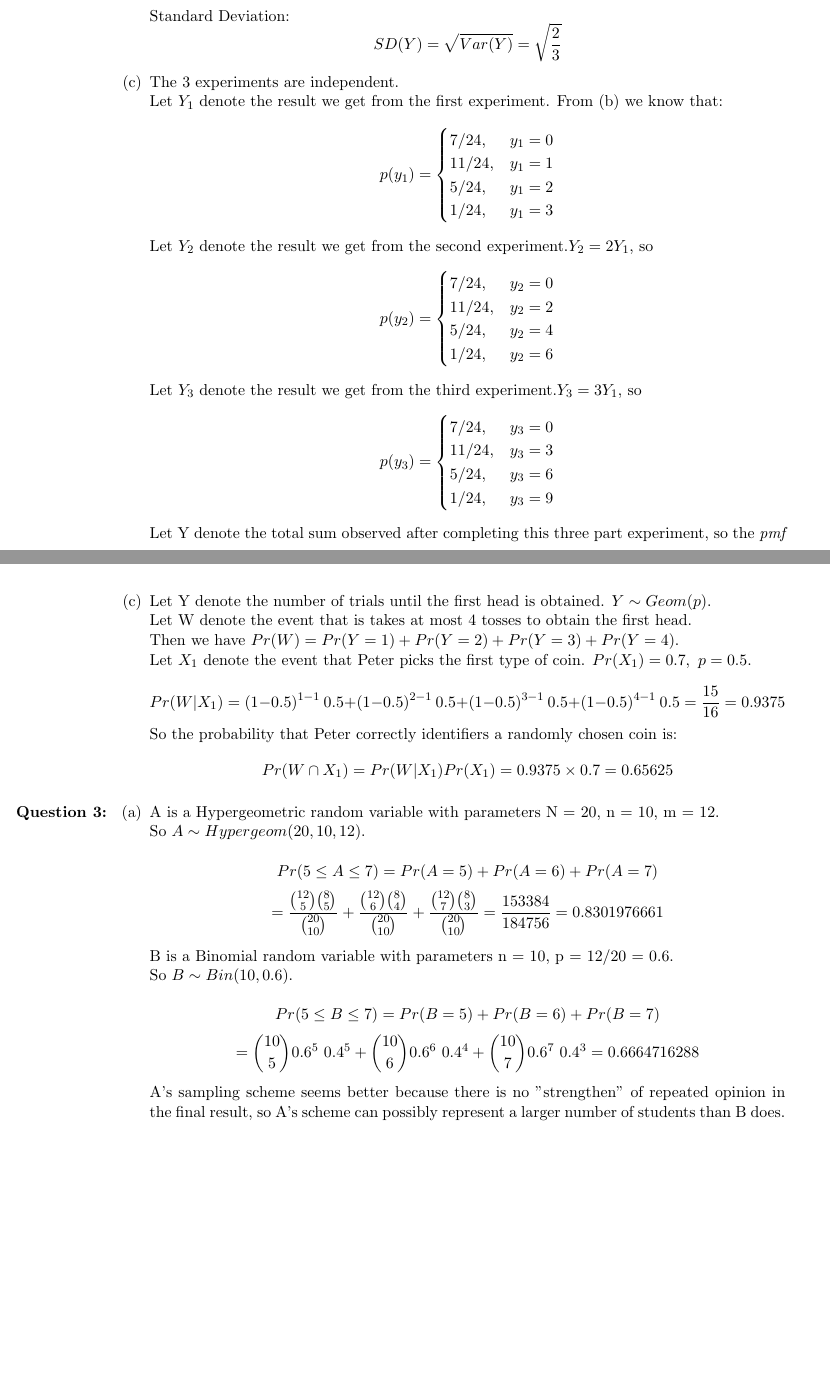
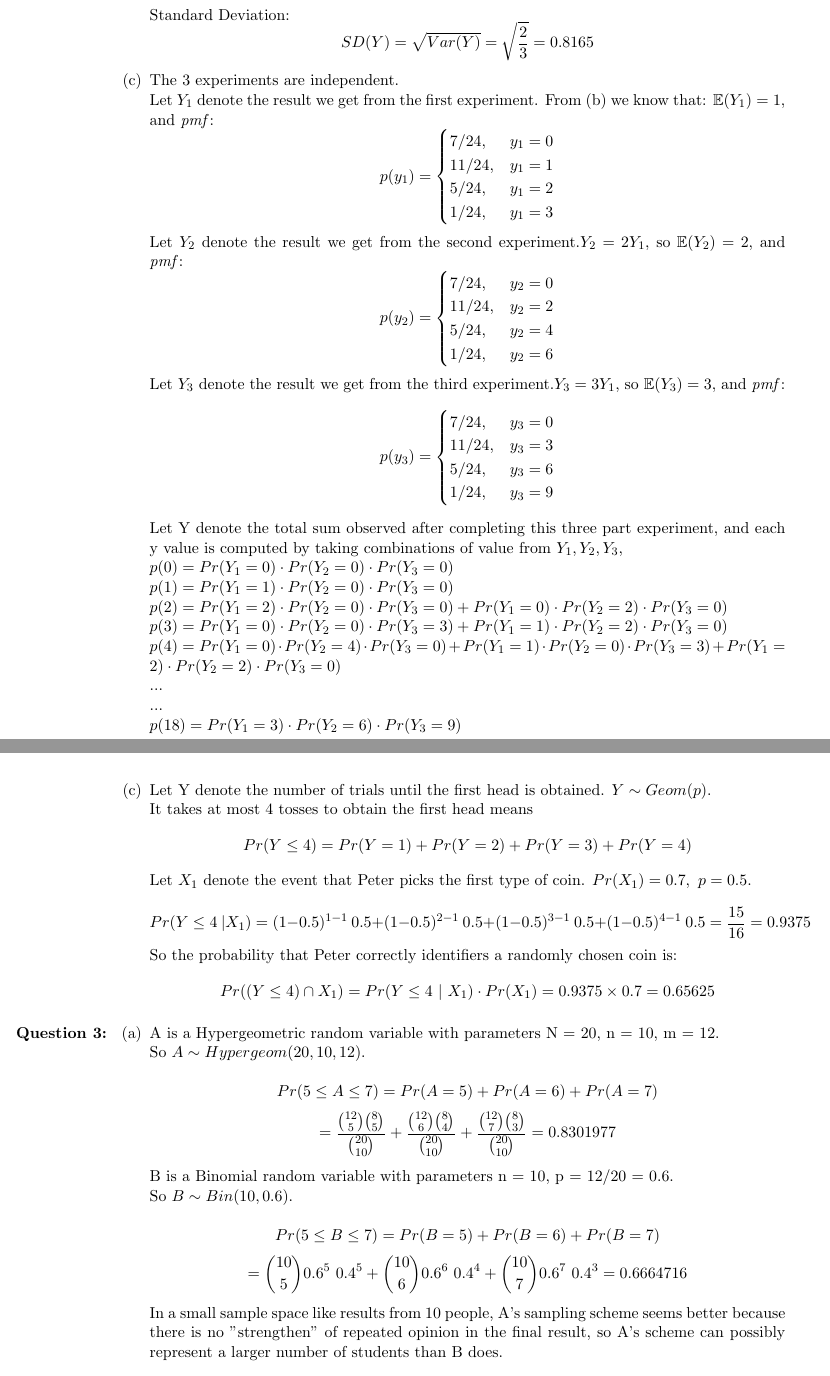
Before and after one commit to ziyaj/probability, a LaTeX problem sheet (a2/Assignment2.tex): two parts of pages 2 and 5 of 7, joined at a grey line, cut so that both start at the same text, the shorter picture padded with empty space. Compiled offline with pdfLaTeX.

Commit message:
Update solutions to assignment 2

```diff
--- a/a2/Assignment2.tex
+++ b/a2/Assignment2.tex
@@ -1,9 +1,6 @@
 %Initial setup
 \documentclass[11pt]{article}
 \title{STAT 302: Assignment 2}
-\author{Ziyang Jin \\
-\# 34893140}
-\date{February 2018}
 
 %Math Packages
 \usepackage{amsmath}
@@ -97,12 +94,12 @@ Var(Y) = (0 - 1)^2 \times \frac{7}{24} + (1 - 1)^2 \times \frac{11}{24} + (2 - 1
 \]
 Standard Deviation:
 \[
-SD(Y) = \sqrt{Var(Y)} = \sqrt{\frac{2}{3}}
+SD(Y) = \sqrt{Var(Y)} = \sqrt{\frac{2}{3}} = 0.8165
 \]
 
 
 \item The 3 experiments are independent.\\
-Let \(Y_1\) denote the result we get from the first experiment. From (b) we know that:
+Let \(Y_1\) denote the result we get from the first experiment. From (b) we know that: $\mathbb{E}(Y_1) = 1$, and \textit{pmf}:
 \[
     p(y_1) = \begin{cases}
         7/24, & y_1 = 0\\
@@ -111,7 +108,7 @@ Let \(Y_1\) denote the result we get from the first experiment. From (b) we know
         1/24 , & y_1 = 3\\
         \end{cases}
 \]
-Let \(Y_2\) denote the result we get from the second experiment.\(Y_2 = 2 Y_1\), so
+Let \(Y_2\) denote the result we get from the second experiment.\(Y_2 = 2 Y_1\), so $\mathbb{E}(Y_2) = 2$, and \textit{pmf}:
 \[
     p(y_2) = \begin{cases}
         7/24, & y_2 = 0\\
@@ -120,7 +117,7 @@ Let \(Y_2\) denote the result we get from the second experiment.\(Y_2 = 2 Y_1\),
         1/24 , & y_2 = 6\\
         \end{cases}
 \]
-Let \(Y_3\) denote the result we get from the third experiment.\(Y_3 = 3 Y_1\), so
+Let \(Y_3\) denote the result we get from the third experiment.\(Y_3 = 3 Y_1\), so $\mathbb{E}(Y_3) = 3$, and \textit{pmf}:
 \[
     p(y_3) = \begin{cases}
         7/24, & y_3 = 0\\
@@ -129,7 +126,16 @@ Let \(Y_3\) denote the result we get from the third experiment.\(Y_3 = 3 Y_1\),
         1/24 , & y_3 = 9\\
         \end{cases}
 \]
-Let Y denote the total sum observed after completing this three part experiment, so the \textit{pmf} of Y is:
+Let Y denote the total sum observed after completing this three part experiment, and each y value is computed by taking combinations of value from $Y_1, Y_2, Y_3$,\\
+$p(0) = Pr(Y_1=0) \cdot Pr(Y_2=0) \cdot Pr(Y_3=0)$\\
+$p(1) = Pr(Y_1=1) \cdot Pr(Y_2=0) \cdot Pr(Y_3=0)$\\
+$p(2) = Pr(Y_1=2) \cdot Pr(Y_2=0) \cdot Pr(Y_3=0) + Pr(Y_1=0) \cdot Pr(Y_2=2) \cdot Pr(Y_3=0)$\\
+$p(3) = Pr(Y_1=0) \cdot Pr(Y_2=0) \cdot Pr(Y_3=3) + Pr(Y_1=1) \cdot Pr(Y_2=2) \cdot Pr(Y_3=0)$\\
+$p(4) = Pr(Y_1=0) \cdot Pr(Y_2=4) \cdot Pr(Y_3=0) + Pr(Y_1=1) \cdot Pr(Y_2=0) \cdot Pr(Y_3=3) + Pr(Y_1=2) \cdot Pr(Y_2=2) \cdot Pr(Y_3=0)$\\
+...\\
+...\\
+$p(18) = Pr(Y_1=3) \cdot Pr(Y_2=6) \cdot Pr(Y_3=9)$\\
+so the \textit{pmf} of Y is:
 \[
     p(y) = \begin{cases}
         \frac{343}{24^3}, & y = 0\\
@@ -249,12 +254,14 @@ Pr(X_1 \ | Y = 6) = \frac{Pr(Y = 6 \  | X_1) Pr(X_1)}{Pr(Y = 6)} = \frac{0.15625
 
 
   \item Let Y denote the number of trials until the first head is obtained. \( Y \sim Geom(p) \).\\
-Let W denote the event that is takes at most 4 tosses to obtain the first head.\\
-Then we have \( Pr(W) = Pr(Y = 1) + Pr(Y = 2) + Pr(Y = 3) + Pr(Y = 4)\). \\
+It takes at most 4 tosses to obtain the first head means
+\[
+Pr(Y \leq 4) = Pr(Y = 1) + Pr(Y = 2) + Pr(Y = 3) + Pr(Y = 4)
+\]
 Let \( X_1 \) denote the event that Peter picks the first type of coin. \(Pr(X_1) = 0.7, \  p = 0.5.\) \\
 %Let \( X_2 \) denote the event that Peter picks the second type of coin. \( Pr(X_2) = 0.3, \ p = 0.7.\) \\
 \[
-Pr(W | X_1) = (1-0.5)^{1-1} \ 0.5 + (1-0.5)^{2-1}\ 0.5 + (1-0.5)^{3-1} \ 0.5 + (1 - 0.5)^{4-1} \ 0.5 = \frac{15}{16} = 0.9375
+Pr(Y \leq 4\ | X_1) = (1-0.5)^{1-1} \ 0.5 + (1-0.5)^{2-1}\ 0.5 + (1-0.5)^{3-1} \ 0.5 + (1 - 0.5)^{4-1} \ 0.5 = \frac{15}{16} = 0.9375
 \]
 %\[
 %Pr(W | X_2) = (1-0.7)^{1-1} \ 0.7 + (1-0.7)^{2-1}\ 0.7 + (1-0.7)^{3-1} \ 0.7 + (1 - 0.7)^{4-1} \ 0.7 = \frac{9919}{10000} = 0.9919
@@ -265,7 +272,7 @@ Pr(W | X_1) = (1-0.5)^{1-1} \ 0.5 + (1-0.5)^{2-1}\ 0.5 + (1-0.5)^{3-1} \ 0.5 + (
 %\]
 So the probability that Peter correctly identifiers a randomly chosen coin is:
 \[
-Pr(W \cap X_1) = Pr(W | X_1) Pr(X_1) = 0.9375 \times 0.7 = 0.65625
+Pr((Y \leq 4) \cap X_1) = Pr(Y \leq 4\ | \ X_1) \cdot Pr(X_1) = 0.9375 \times 0.7 = 0.65625
 \]
 \end{enumerate}
 
@@ -283,7 +290,7 @@ So \( A \sim Hypergeom(20, 10, 12) \).\\
 Pr(5 \leq A \leq 7) = Pr(A = 5) + Pr(A = 6) + Pr(A = 7)
 \]
 \[
-= \frac{{12 \choose 5} {8 \choose 5} }{{20 \choose 10}} + \frac{{12 \choose 6} {8 \choose 4}}{{20 \choose 10}} + \frac{{12 \choose 7} {8 \choose 3}}{{20 \choose 10}} = \frac{153384}{184756} = 0.8301976661
+= \frac{{12 \choose 5} {8 \choose 5} }{{20 \choose 10}} + \frac{{12 \choose 6} {8 \choose 4}}{{20 \choose 10}} + \frac{{12 \choose 7} {8 \choose 3}}{{20 \choose 10}} = 0.8301977
 \]
 
 B is a Binomial random variable with parameters n = 10, p = 12/20 = 0.6.\\
@@ -292,10 +299,10 @@ So \( B \sim Bin(10, 0.6) \). \\
 Pr(5 \leq B \leq 7) = Pr(B = 5) + Pr(B = 6) + Pr(B = 7)
 \]
 \[
-= {10 \choose 5} 0.6^5 \ 0.4^5 + {10 \choose 6} 0.6^6 \ 0.4^4 + {10 \choose 7} 0.6^7 \ 0.4^3 = 0.6664716288
+= {10 \choose 5} 0.6^5 \ 0.4^5 + {10 \choose 6} 0.6^6 \ 0.4^4 + {10 \choose 7} 0.6^7 \ 0.4^3 = 0.6664716
 \]
 
-A's sampling scheme seems better because there is no "strengthen" of repeated opinion in the final result, so A's scheme can possibly represent a larger number of students than B does.\\
+In a small sample space like results from 10 people, A's sampling scheme seems better because there is no "strengthen" of repeated opinion in the final result, so A's scheme can possibly represent a larger number of students than B does.\\
 
   \item A is a Hypergeometric random variable with parameters N = 20000, n = 1000, m = \( 20000 \times 60\% \)= 12000. \\
 So \( A \sim Hypergeom(20000, 1000, 12000) \).\\
@@ -329,2 +340,3 @@ Pr(\mathbb{E}(B) - 15 \leq B \leq \mathbb{E}(B) + 15) = \sum_{k = 585}^{615} {10
+\delta_c = 0.695355 - 0.6829448 = 0.0124
 \]
 \[
```
Also changed, not shown: a2/Assignment2.pdf, a2/STAT302_w17Term2_HW02_coverpage.pdf (added), a2/Assignment2.tex (44 more changed lines).
